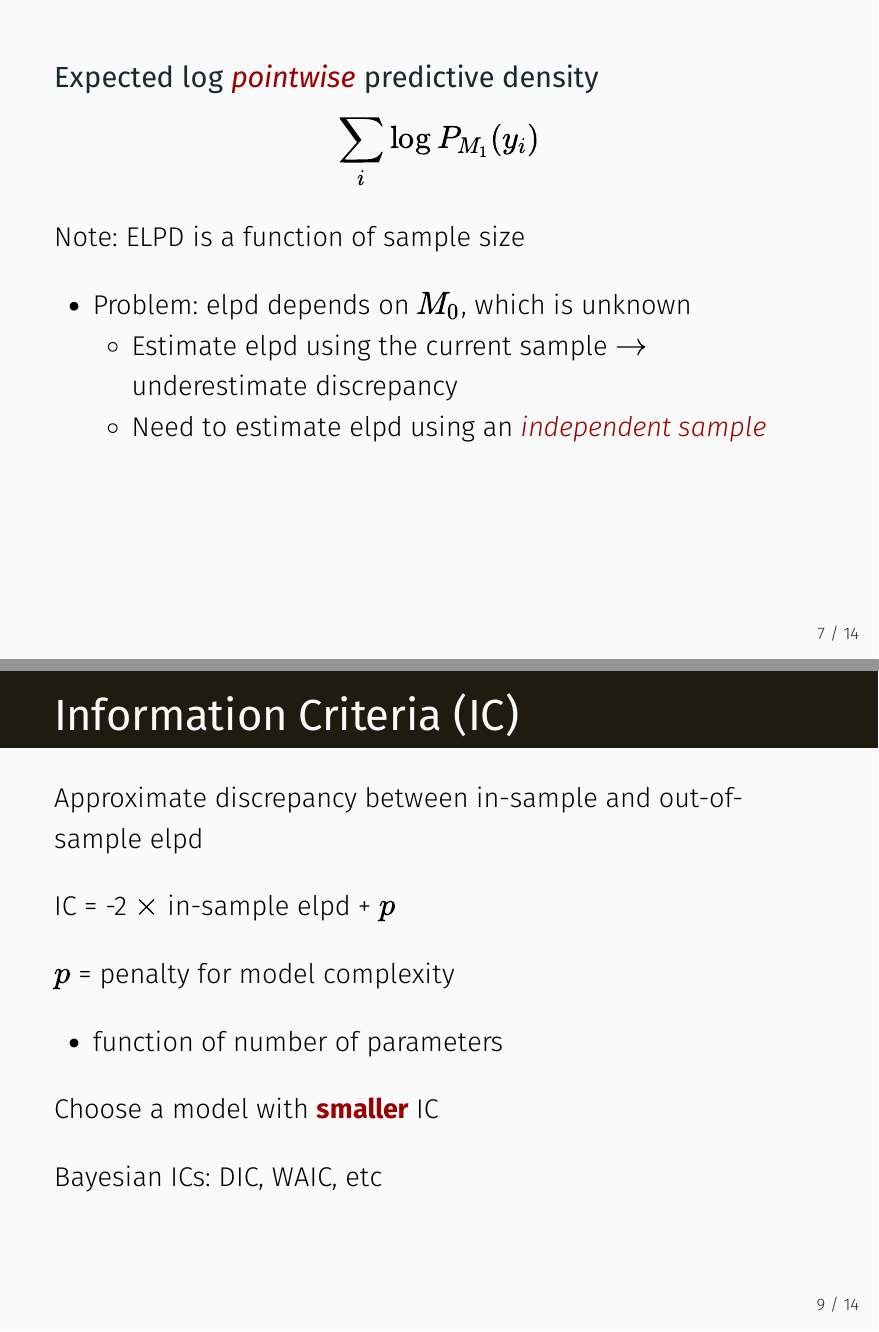
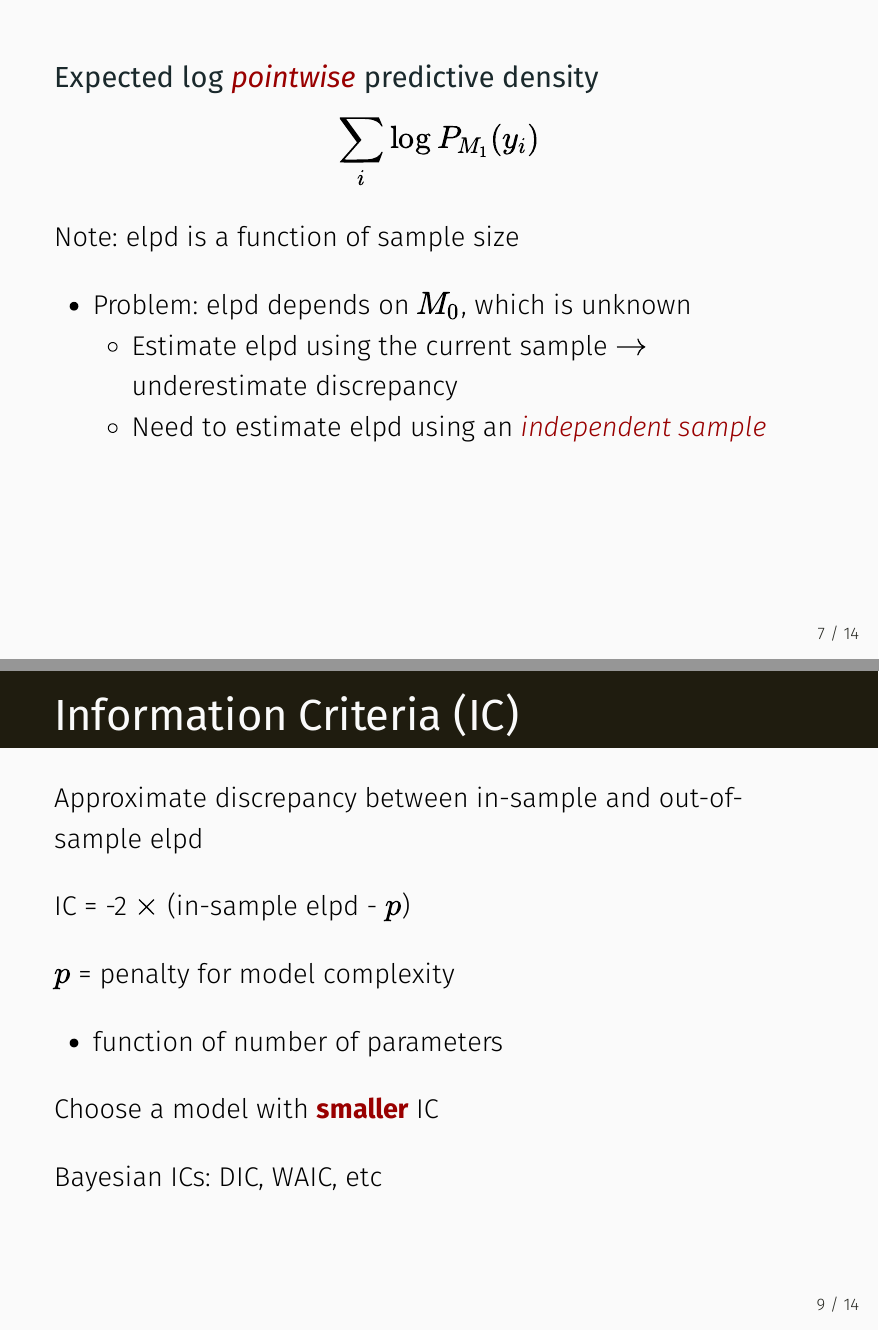
Before and after one commit to marklhc/20221-psyc573-usc, an R Markdown document (slides/model_comparison.Rmd): pages 7 and 9 of 14, joined at a grey line. The pictures show the output file slides/model_comparison.pdf that the author committed with the source.

Commit message:
Fix some typos

```diff
--- a/slides/model_comparison.Rmd
+++ b/slides/model_comparison.Rmd
@@ -225,7 +225,7 @@ class: clear
 
 $$\sum_i \log P_{M_1} (y_i)$$
 
-Note: ELPD is a function of sample size
+Note: elpd is a function of sample size
 
 --
 
@@ -296,7 +296,7 @@ elpd_df %>%
 
 Approximate discrepancy between in-sample and out-of-sample elpd
 
-IC = -2 $\times$ in-sample elpd + $p$
+IC = -2 $\times$ (in-sample elpd - $p$)
 
 $p$ = penalty for model complexity
 - function of number of parameters
```
Also changed, not shown: interaction.Rmd (+2 -2 lines), slides/model_comparison.html, slides/model_comparison.pdf, 55 other files.
